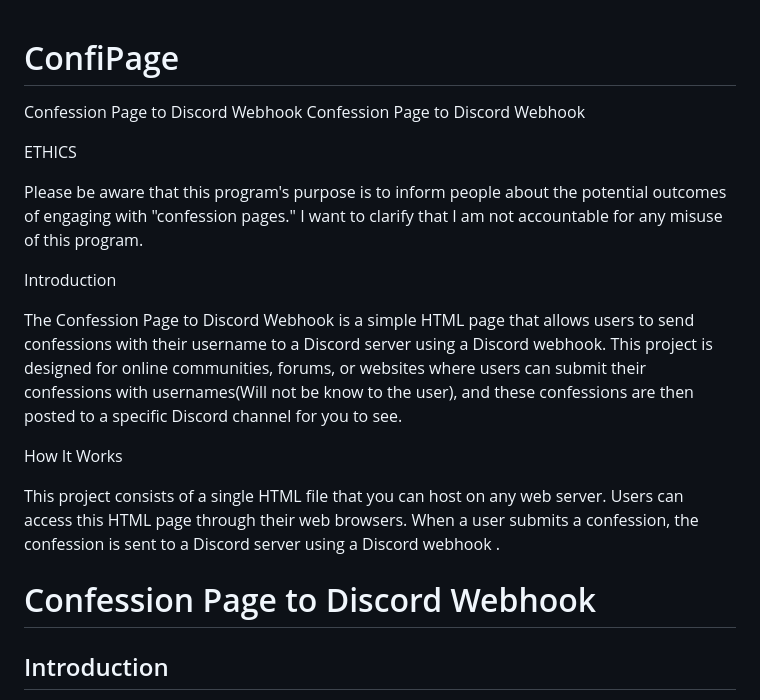
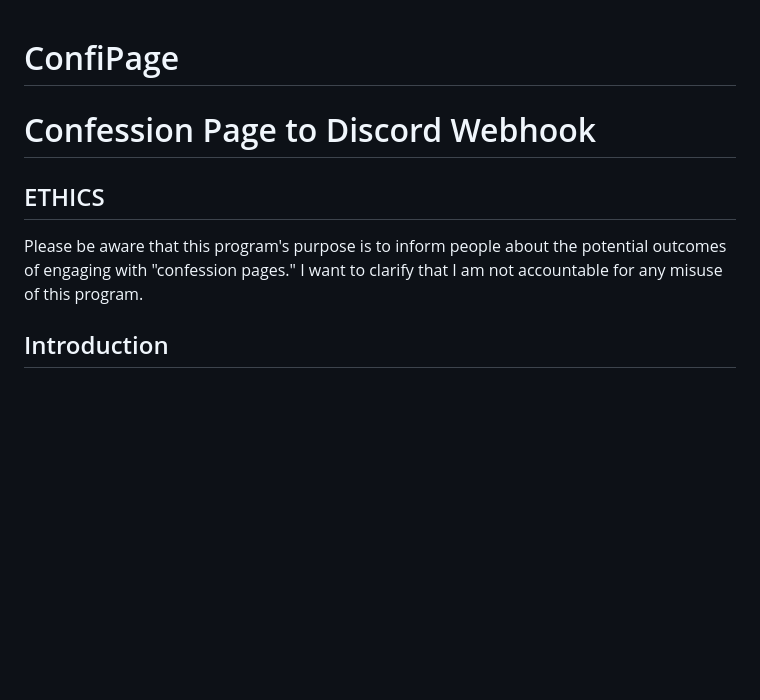
Before and after one commit to Untimed1497/ConfiPage, a Markdown page: README.md, the part around the change. GitHub-like rendering; blank space fills up the shorter version.

```diff
--- a/README.md
+++ b/README.md
@@ -1,20 +1,12 @@
 # ConfiPage
-Confession Page to Discord Webhook
-Confession Page to Discord Webhook
 
-ETHICS
+# Confession Page to Discord Webhook
+
+
+## ETHICS
 
 Please be aware that this program's purpose is to inform people about the potential outcomes of engaging with "confession pages." I want to clarify that I am not accountable for any misuse of this program.
 
-Introduction
-
-The Confession Page to Discord Webhook is a simple HTML page that allows users to  send confessions with their username to a Discord server using a Discord webhook. This project is designed for online communities, forums, or websites where users can submit their confessions with usernames(Will not be know to the user), and these confessions are then posted to a specific Discord channel for you to see.
-
-How It Works
-
-This project consists of a single HTML file that you can host on any web server. Users can access this HTML page through their web browsers. When a user submits a confession, the confession is sent to a Discord server using a Discord webhook .
-
-# Confession Page to Discord Webhook
 
 ## Introduction
 
```
